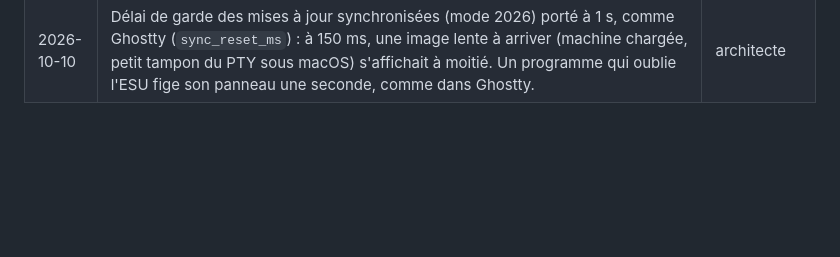
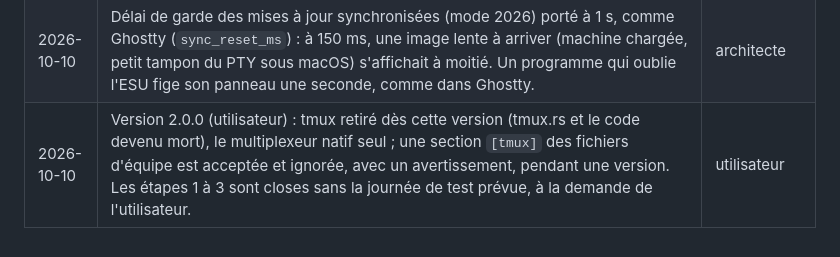
Before and after one commit to ronalove/recruit, a Markdown page: specs/multiplexeur.md, the part around the change. Rendered like a GitHub page; blank space fills up the shorter version.

```diff
--- a/specs/multiplexeur.md
+++ b/specs/multiplexeur.md
@@ -277,3 +277,4 @@ L'architecte les pose au bon moment, avec une recommandation.
 | 2026-10-10 | Étape 3 ouverte par l'utilisateur pour la nuit : tout le reste de la maquette « Cadres », sans le solliciter (ni question, ni fenêtre, ni frappe) ; l'équipe tourne en natif toute la nuit (test de charge) ; journée de test des étapes 1, 2 et 3 ensemble le lendemain. Les choix de détail suivent la maquette et sont notés pour sa revue. | utilisateur |
 | 2026-10-10 | Étape 3 : les survols des cartes du tableau de bord attendent (le tableau de bord est un programme à part) ; ⌥z (zoom) et ⌥g (membre qui attend) tels que montrés sur la maquette ; la notification ne s'affiche que pour un membre hors de vue. | architecte |
 | 2026-10-10 | Délai de garde des mises à jour synchronisées (mode 2026) porté à 1 s, comme Ghostty (`sync_reset_ms`) : à 150 ms, une image lente à arriver (machine chargée, petit tampon du PTY sous macOS) s'affichait à moitié. Un programme qui oublie l'ESU fige son panneau une seconde, comme dans Ghostty. | architecte |
+| 2026-10-10 | Version 2.0.0 (utilisateur) : tmux retiré dès cette version (tmux.rs et le code devenu mort), le multiplexeur natif seul ; une section `[tmux]` des fichiers d'équipe est acceptée et ignorée, avec un avertissement, pendant une version. Les étapes 1 à 3 sont closes sans la journée de test prévue, à la demande de l'utilisateur. | utilisateur |
```
Also changed, not shown: specs/multiplexeur-suivi.md (+1 -1 lines).
